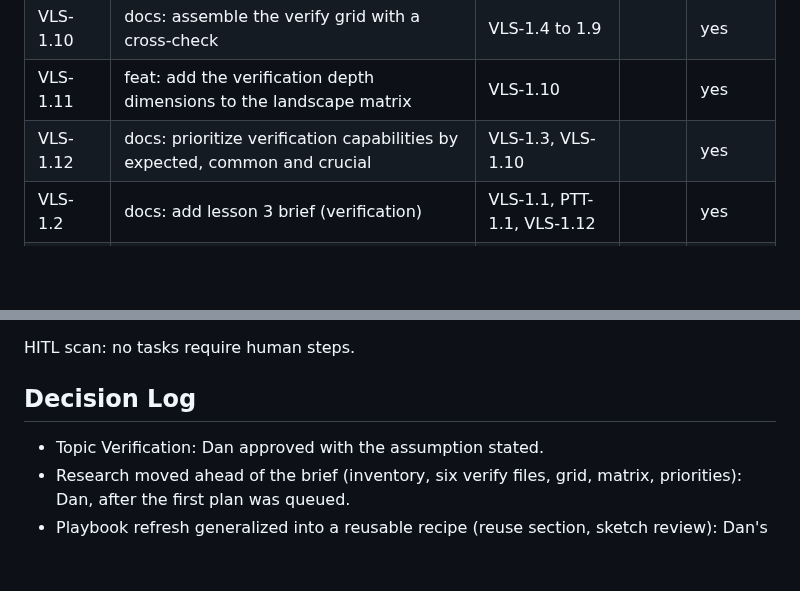
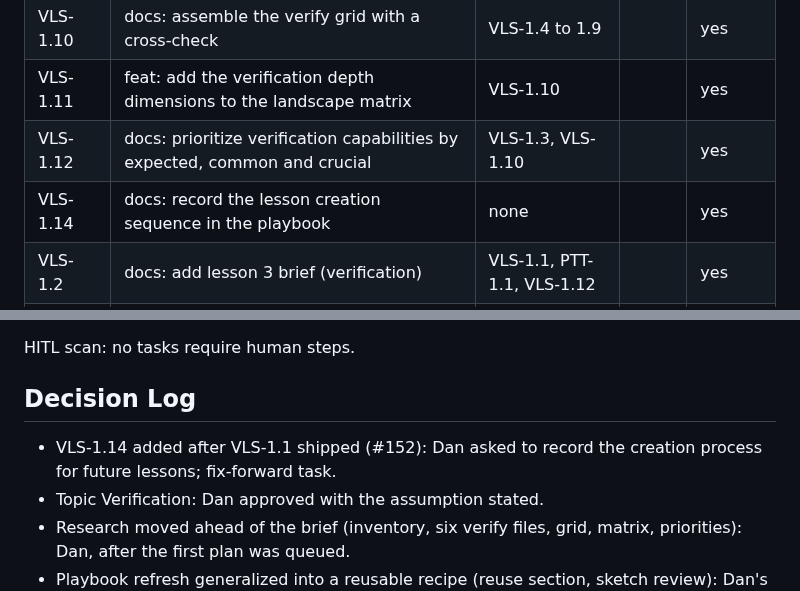
Before and after one commit to app-vitals/how-to-factory, a Markdown page: planning/lesson3-verification/PLAN.md, 2 parts joined by grey strips. Rendered like a GitHub page; blank space fills up the shorter version.

Commit message:
docs(planning): add VLS-1.14 to the lesson 3 plan (#176)
Co-authored-by: Doc <doc@app-vitals.dev>
Co-authored-by: Claude Sonnet 5.5 <noreply@anthropic.com>

```diff
--- a/planning/lesson3-verification/PLAN.md
+++ b/planning/lesson3-verification/PLAN.md
@@ -45,6 +45,7 @@ Playbook and template edits affect only future lessons; lessons 1 and 2 keep the
 | VLS-1.10 | docs: assemble the verify grid with a cross-check | VLS-1.4 to 1.9 | | yes |
 | VLS-1.11 | feat: add the verification depth dimensions to the landscape matrix | VLS-1.10 | | yes |
 | VLS-1.12 | docs: prioritize verification capabilities by expected, common and crucial | VLS-1.3, VLS-1.10 | | yes |
+| VLS-1.14 | docs: record the lesson creation sequence in the playbook | none | | yes |
 | VLS-1.2 | docs: add lesson 3 brief (verification) | VLS-1.1, PTT-1.1, VLS-1.12 | | yes |
 | VLS-1.13 | docs: write lesson 3 options from the verify grid | VLS-1.2, VLS-1.11 | | yes |
 | VLS-2.1 | docs: draft the lesson 3 deck skeleton | VLS-1.2, VLS-1.11, VLS-1.13 | | yes |
@@ -64,6 +65,7 @@ Playbook and template edits affect only future lessons; lessons 1 and 2 keep the
 HITL scan: no tasks require human steps.
 
 ## Decision Log
+- VLS-1.14 added after VLS-1.1 shipped (#152): Dan asked to record the creation process for future lessons; fix-forward task.
 - Topic Verification: Dan approved with the assumption stated.
 - Research moved ahead of the brief (inventory, six verify files, grid, matrix, priorities): Dan, after the first plan was queued.
 - Playbook refresh generalized into a reusable recipe (reuse section, sketch review): Dan's "easier each time, don't over-index" direction.
```
